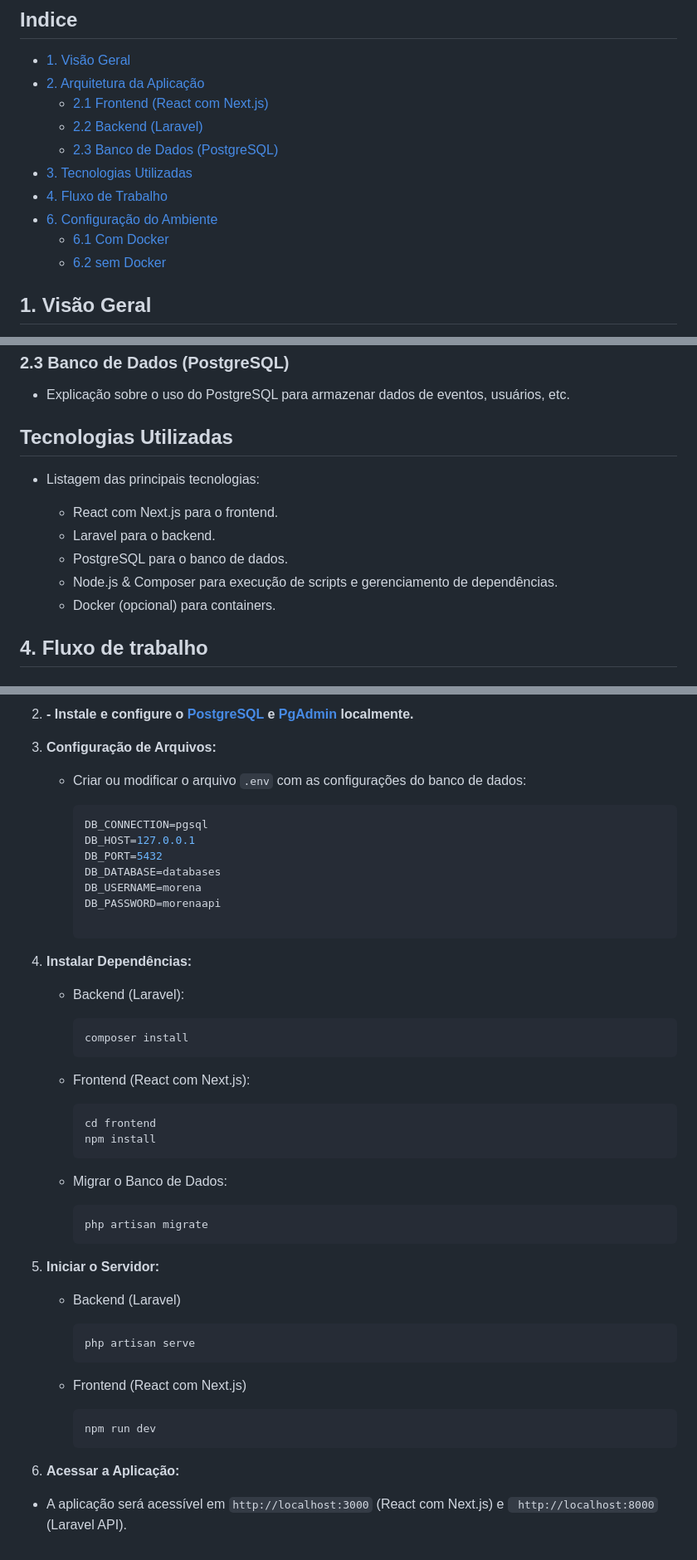
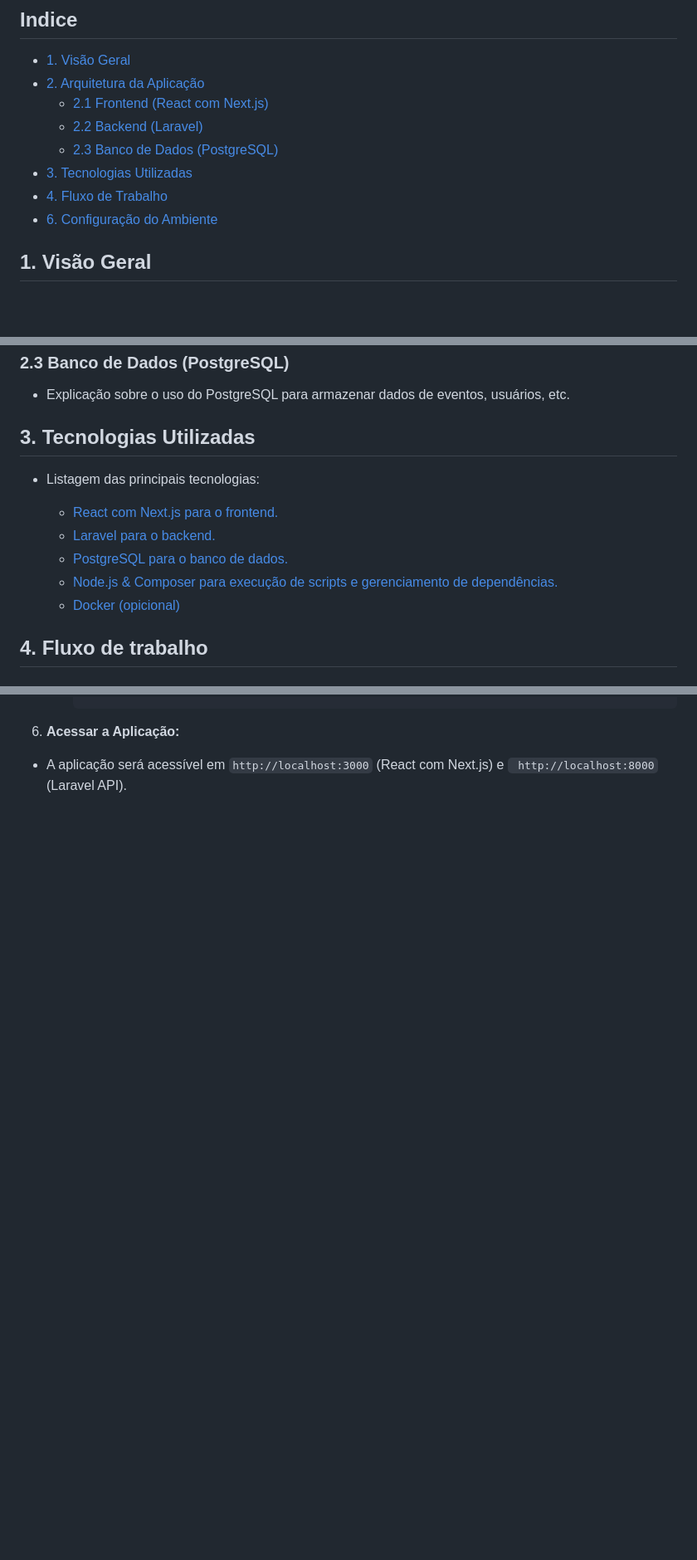
Before and after one commit to phsilvadev/Desafio-Studio-Mozak-Morena-Eventos, a Markdown page: README.md, 3 parts joined by grey strips. Shown at 83% size. Rendered like a GitHub page; blank space fills up the shorter version.

````diff
--- a/README.md
+++ b/README.md
@@ -7,11 +7,9 @@
   - [2.1 Frontend (React com Next.js)]()
   - [2.2 Backend (Laravel)]()
   - [2.3 Banco de Dados (PostgreSQL)]()
-- [3. Tecnologias Utilizadas]()
-- [4. Fluxo de Trabalho]()
-- [6. Configuração do Ambiente]()
-  - [6.1 Com Docker]()
-  - [6.2 sem Docker]()
+- [3. Tecnologias Utilizadas](#3-tecnologias-utilizadas)
+- [4. Fluxo de Trabalho](#4-fluxo-de-trabalho)
+- [6. Configuração do Ambiente](#6-configuração-do-ambiente)
 
 ## 1. Visão Geral
 
@@ -31,15 +29,15 @@
 
 - Explicação sobre o uso do PostgreSQL para armazenar dados de eventos, usuários, etc.
 
-## Tecnologias Utilizadas
+## 3. Tecnologias Utilizadas
 
 - Listagem das principais tecnologias:
 
-  - React com Next.js para o frontend.
-  - Laravel para o backend.
-  - PostgreSQL para o banco de dados.
-  - Node.js & Composer para execução de scripts e gerenciamento de dependências.
-  - Docker (opcional) para containers.
+  - [React com Next.js para o frontend.]()
+  - [Laravel para o backend.]()
+  - [PostgreSQL para o banco de dados.]()
+  - [Node.js & Composer para execução de scripts e gerenciamento de dependências.]()
+  - [Docker (opicional)]()
 
 ## 4. Fluxo de trabalho
 
@@ -282,53 +215,3 @@ JWT_SECRET=your-secret-key
-2. **- Instale e configure o [PostgreSQL](https://www.postgresql.org/download/) e [PgAdmin](https://www.pgadmin.org/download/) localmente.**
-
-3. **Configuração de Arquivos:**
-
-   - Criar ou modificar o arquivo `.env` com as configurações do banco de dados:
-
-     ```bash
-     DB_CONNECTION=pgsql
-     DB_HOST=127.0.0.1
-     DB_PORT=5432
-     DB_DATABASE=databases
-     DB_USERNAME=morena
-     DB_PASSWORD=morenaapi
-
-     ```
-
-4. **Instalar Dependências:**
-
-   - Backend (Laravel):
-
-     ```bash
-     composer install
-     ```
-
-   - Frontend (React com Next.js):
-
-     ```bash
-     cd frontend
-     npm install
-     ```
-
-   - Migrar o Banco de Dados:
-
-     ```bash
-     php artisan migrate
-     ```
-
-5. **Iniciar o Servidor:**
-
-   - Backend (Laravel)
-
-     ```bash
-     php artisan serve
-     ```
-
-   - Frontend (React com Next.js)
-
-     ```bash
-     npm run dev
-     ```
 
 6. **Acessar a Aplicação:**
 
````
Also changed, not shown: other parts of README.md (+60 -125 lines).
